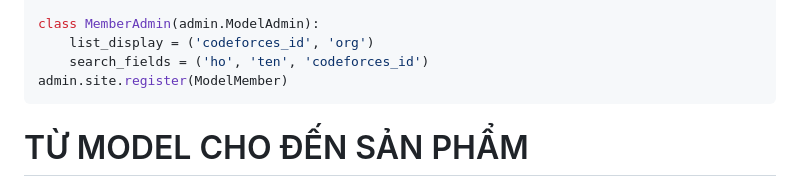
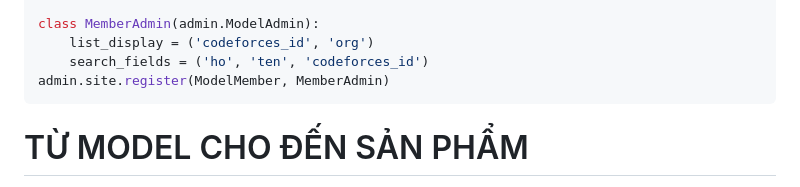
Before and after one commit to 4092MINH/CPCLUB, a Markdown page: README.md, the part around the change. Rendered like a GitHub page.

Commit message:
Modify Register ModelMember with MemberAdmin in admin site

````diff
--- a/README.md
+++ b/README.md
@@ -247,7 +247,7 @@ from .models import ModelMember
 class MemberAdmin(admin.ModelAdmin):
     list_display = ('codeforces_id', 'org')
     search_fields = ('ho', 'ten', 'codeforces_id')
-admin.site.register(ModelMember)
+admin.site.register(ModelMember, MemberAdmin)
 ```
 
 TỪ MODEL CHO ĐẾN SẢN PHẨM
````
